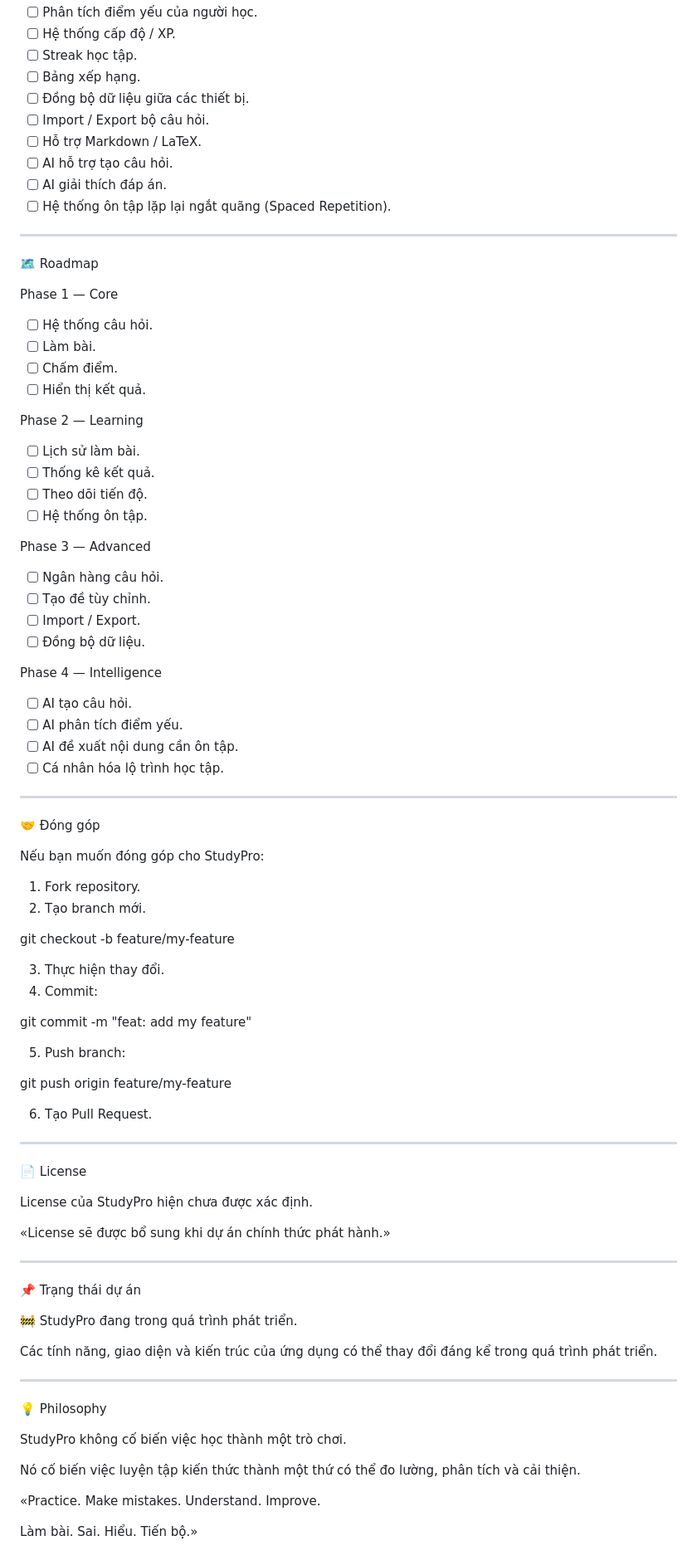
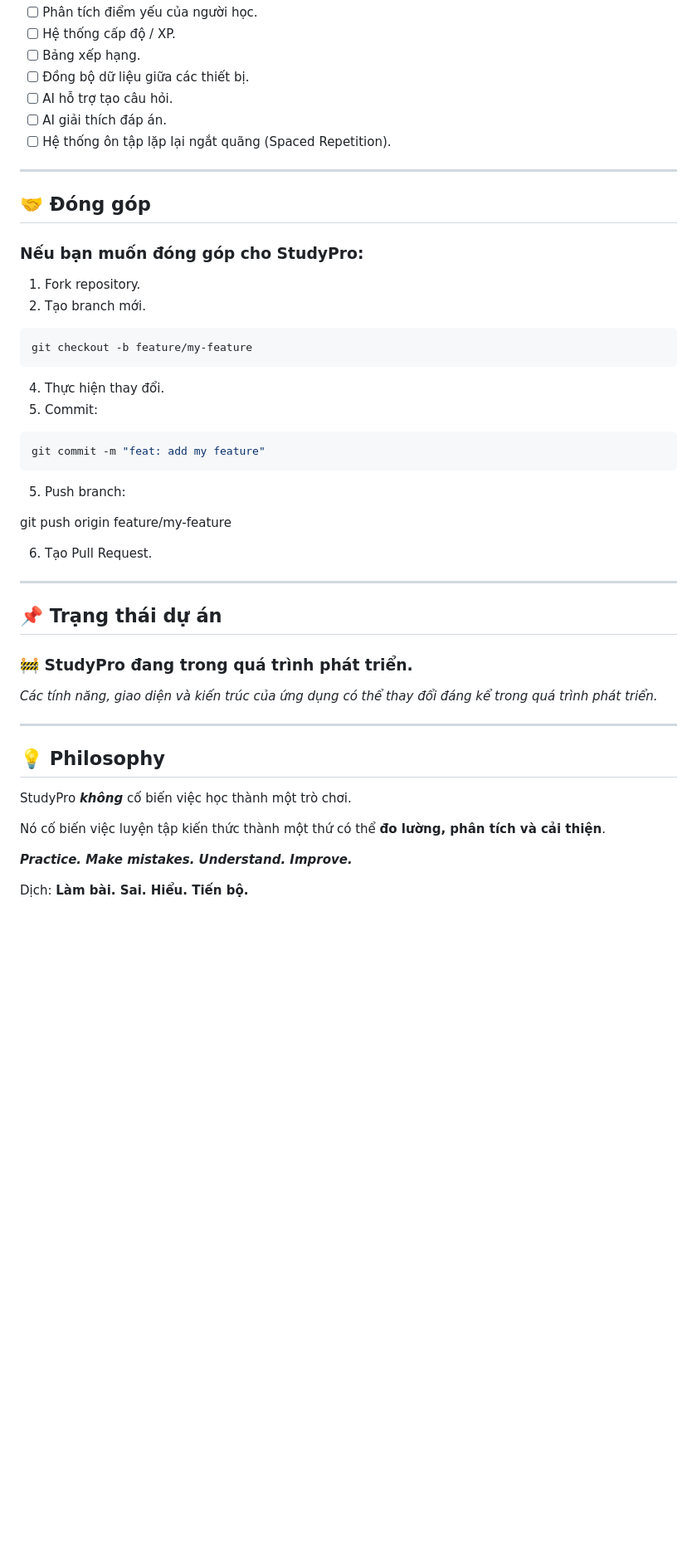
Before and after one commit to NickenDoKiller/Study-App, a Markdown page: README.md, the part around one of its changes. Shown at 83% size. GitHub-like rendering; blank space fills up the shorter version.

````diff
--- a/README.md
+++ b/README.md
@@ -101,62 +74,27 @@ Một số tính năng có thể được bổ sung trong tương lai:
 - [ ] Phân tích điểm yếu của người học.
 - [ ] Hệ thống cấp độ / XP.
-- [ ] Streak học tập.
 - [ ] Bảng xếp hạng.
 - [ ] Đồng bộ dữ liệu giữa các thiết bị.
-- [ ] Import / Export bộ câu hỏi.
-- [ ] Hỗ trợ Markdown / LaTeX.
 - [ ] AI hỗ trợ tạo câu hỏi.
 - [ ] AI giải thích đáp án.
 - [ ] Hệ thống ôn tập lặp lại ngắt quãng (Spaced Repetition).
 
 ---
 
-🗺️ Roadmap
+## 🤝 Đóng góp
 
-Phase 1 — Core
-
-- [ ] Hệ thống câu hỏi.
-- [ ] Làm bài.
-- [ ] Chấm điểm.
-- [ ] Hiển thị kết quả.
-
-Phase 2 — Learning
-
-- [ ] Lịch sử làm bài.
-- [ ] Thống kê kết quả.
-- [ ] Theo dõi tiến độ.
-- [ ] Hệ thống ôn tập.
-
-Phase 3 — Advanced
-
-- [ ] Ngân hàng câu hỏi.
-- [ ] Tạo đề tùy chỉnh.
-- [ ] Import / Export.
-- [ ] Đồng bộ dữ liệu.
-
-Phase 4 — Intelligence
-
-- [ ] AI tạo câu hỏi.
-- [ ] AI phân tích điểm yếu.
-- [ ] AI đề xuất nội dung cần ôn tập.
-- [ ] Cá nhân hóa lộ trình học tập.
-
----
-
-🤝 Đóng góp
-
-Nếu bạn muốn đóng góp cho StudyPro:
+### Nếu bạn muốn đóng góp cho StudyPro:
 
 1. Fork repository.
 2. Tạo branch mới.
-
+```bash
 git checkout -b feature/my-feature
-
-3. Thực hiện thay đổi.
-4. Commit:
-
+```
+4. Thực hiện thay đổi.
+5. Commit:
+```bash
 git commit -m "feat: add my feature"
-
+```
 5. Push branch:
 
 git push origin feature/my-feature
@@ -165,28 +103,20 @@ git push origin feature/my-feature
 
 ---
 
-📄 License
+## 📌 Trạng thái dự án
 
-License của StudyPro hiện chưa được xác định.
+### 🚧 StudyPro đang trong quá trình phát triển.
 
-«License sẽ được bổ sung khi dự án chính thức phát hành.»
+*Các tính năng, giao diện và kiến trúc của ứng dụng có thể thay đổi đáng kể trong quá trình phát triển.*
 
 ---
 
-📌 Trạng thái dự án
+## 💡 Philosophy
 
-🚧 StudyPro đang trong quá trình phát triển.
+StudyPro ***không*** cố biến việc học thành một trò chơi.
 
-Các tính năng, giao diện và kiến trúc của ứng dụng có thể thay đổi đáng kể trong quá trình phát triển.
+Nó cố biến việc luyện tập kiến thức thành một thứ có thể **đo lường, phân tích và cải thiện**.
 
----
+***Practice. Make mistakes. Understand. Improve.***
 
-💡 Philosophy
-
-StudyPro không cố biến việc học thành một trò chơi.
-
-Nó cố biến việc luyện tập kiến thức thành một thứ có thể đo lường, phân tích và cải thiện.
-
-«Practice. Make mistakes. Understand. Improve.
-
-Làm bài. Sai. Hiểu. Tiến bộ.»
+Dịch: **Làm bài. Sai. Hiểu. Tiến bộ.**
````
Also changed, not shown: other parts of README.md (+26 -53 lines).
